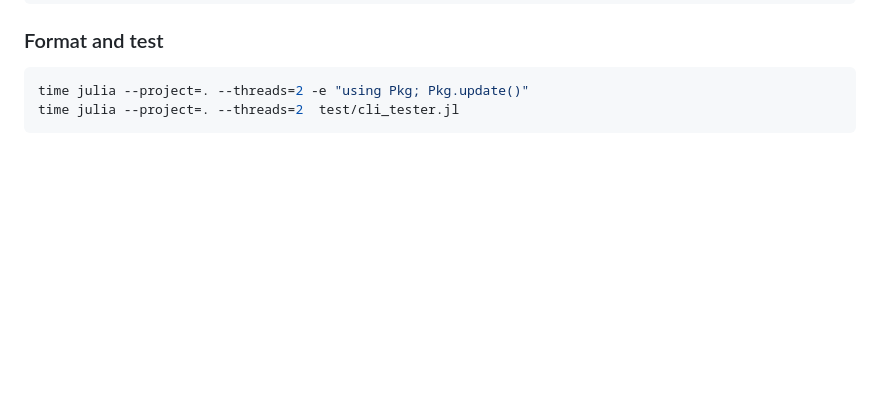
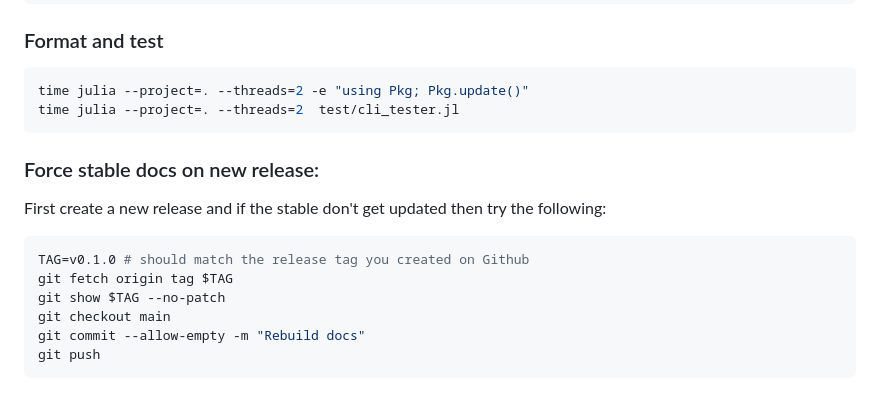
Before and after one commit to GenomicBreeding/GenomicBreedingDB.jl, a Markdown page: README.md, the part around the change. GitHub-like rendering; blank space fills up the shorter version.

Commit message:
Rebuild docs

````diff
--- a/README.md
+++ b/README.md
@@ -472,3 +472,16 @@ julia --project=. --threads=2 --load test/interactive_prelude.jl
 time julia --project=. --threads=2 -e "using Pkg; Pkg.update()"
 time julia --project=. --threads=2  test/cli_tester.jl
 ```
+
+### Force stable docs on new release:
+
+First create a new release and if the stable don't get updated then try the following:
+
+```shell
+TAG=v0.1.0 # should match the release tag you created on Github
+git fetch origin tag $TAG
+git show $TAG --no-patch
+git checkout main
+git commit --allow-empty -m "Rebuild docs"
+git push
+```
````
